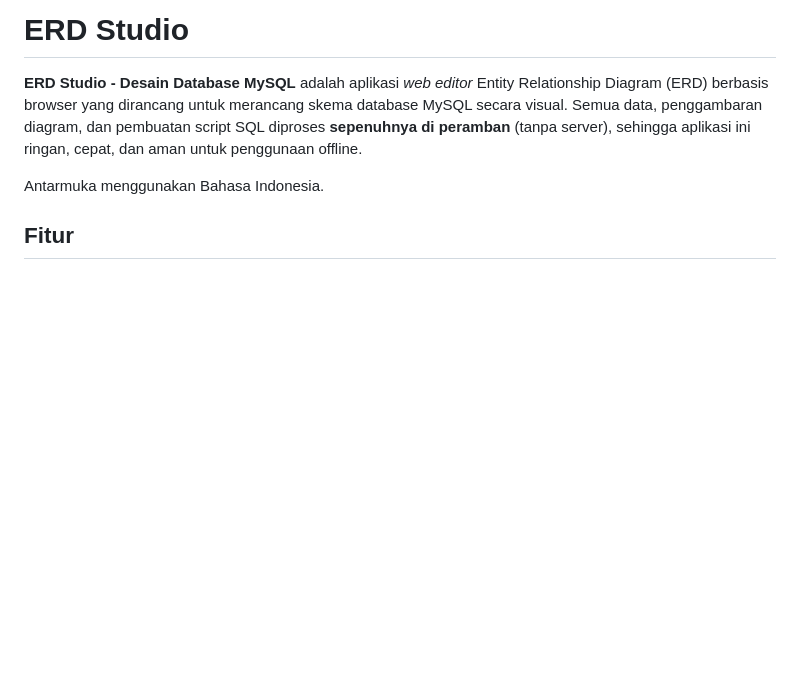
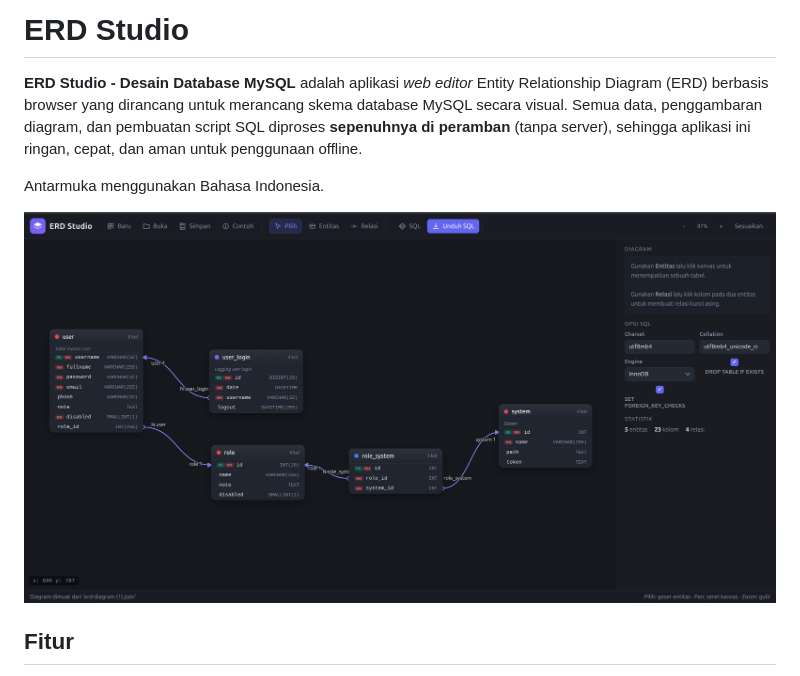
Before and after one commit to setiodewo/erd, a Markdown page: README.md, the part around the change. Drawn GitHub-style; pictures changed too: erd-studio-screenshot.png (added); blank space fills up the shorter version.

Commit message:
Tambahkan screenshot ERD Studio pada README

```diff
--- a/README.md
+++ b/README.md
@@ -3,6 +3,8 @@
 **ERD Studio - Desain Database MySQL** adalah aplikasi _web editor_ Entity Relationship Diagram (ERD) berbasis browser yang dirancang untuk merancang skema database MySQL secara visual. Semua data, penggambaran diagram, dan pembuatan script SQL diproses **sepenuhnya di peramban** (tanpa server), sehingga aplikasi ini ringan, cepat, dan aman untuk penggunaan offline.
 
 Antarmuka menggunakan Bahasa Indonesia.
+
+![Tampilan ERD Studio](./erd-studio-screenshot.png)
 
 ## Fitur
 
```
